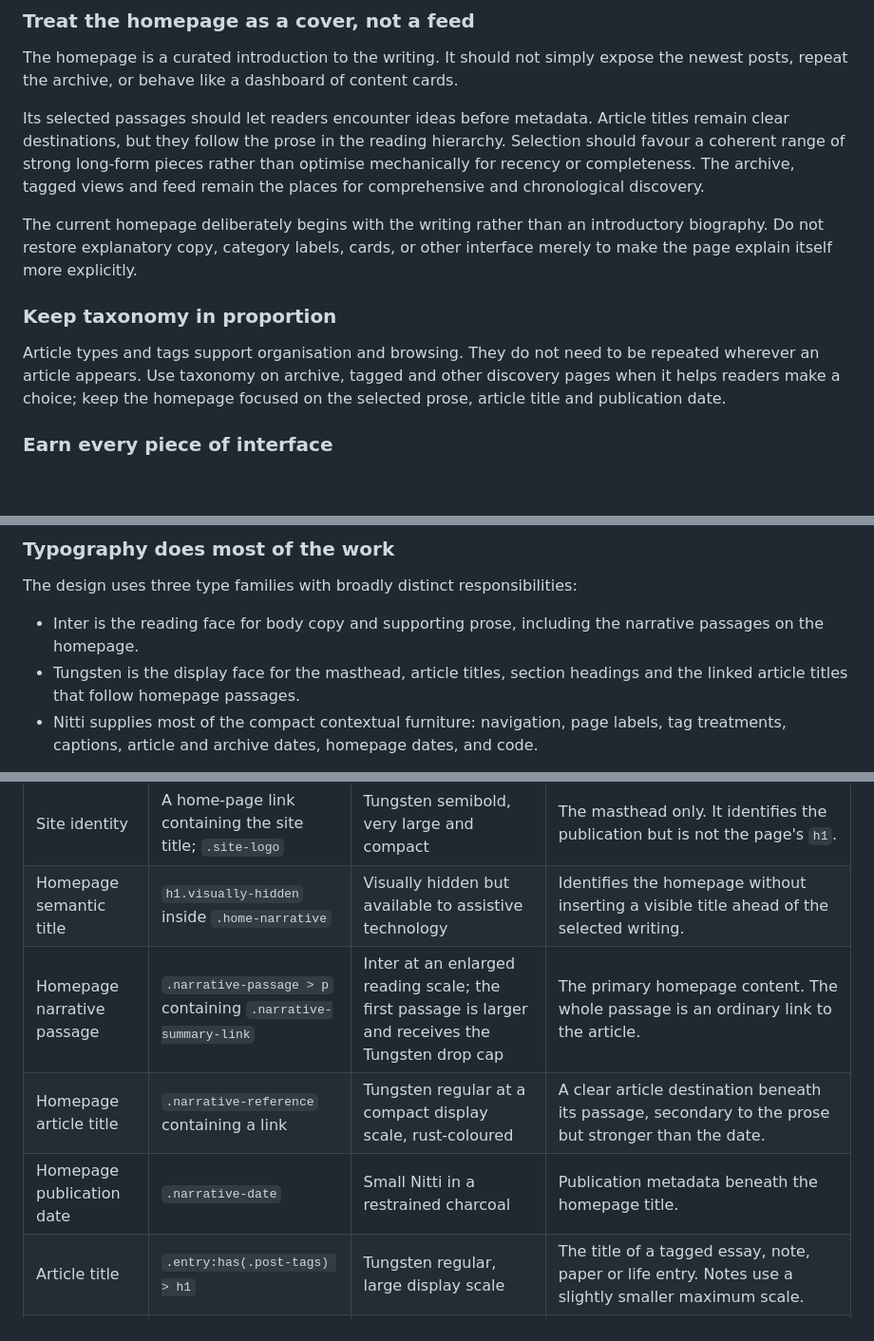
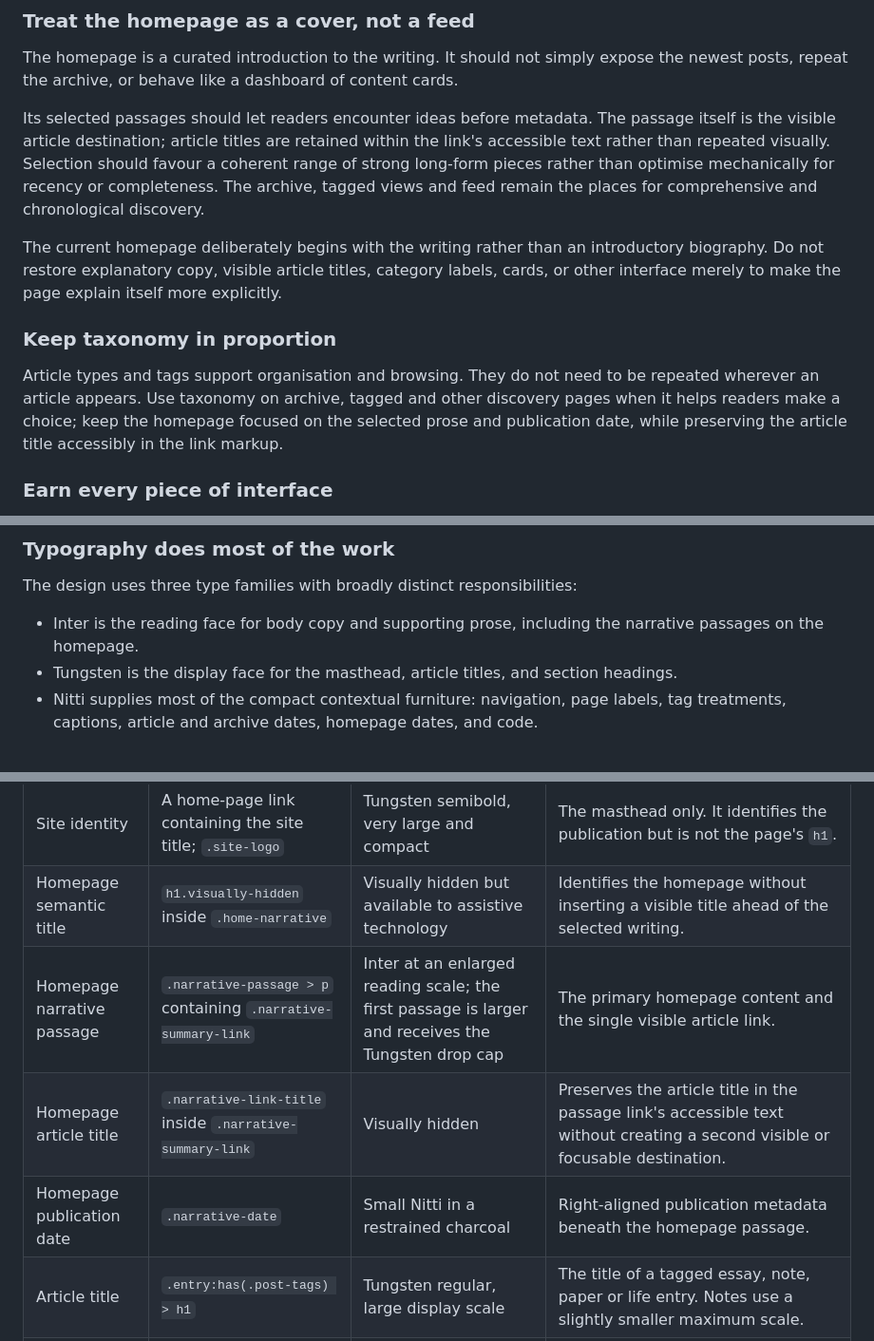
Before and after one commit to derivadow/tomscott-templates, a Markdown page: docs/design-principles.md, 3 parts joined by grey strips. Shown at 95% size. Rendered like a GitHub page; blank space fills up the shorter version.

```diff
--- a/docs/design-principles.md
+++ b/docs/design-principles.md
@@ -73,13 +73,13 @@ Essays should read as self-contained works with deliberate endings. Avoid generi
 
 The homepage is a curated introduction to the writing. It should not simply expose the newest posts, repeat the archive, or behave like a dashboard of content cards.
 
-Its selected passages should let readers encounter ideas before metadata. Article titles remain clear destinations, but they follow the prose in the reading hierarchy. Selection should favour a coherent range of strong long-form pieces rather than optimise mechanically for recency or completeness. The archive, tagged views and feed remain the places for comprehensive and chronological discovery.
+Its selected passages should let readers encounter ideas before metadata. The passage itself is the visible article destination; article titles are retained within the link's accessible text rather than repeated visually. Selection should favour a coherent range of strong long-form pieces rather than optimise mechanically for recency or completeness. The archive, tagged views and feed remain the places for comprehensive and chronological discovery.
 
-The current homepage deliberately begins with the writing rather than an introductory biography. Do not restore explanatory copy, category labels, cards, or other interface merely to make the page explain itself more explicitly.
+The current homepage deliberately begins with the writing rather than an introductory biography. Do not restore explanatory copy, visible article titles, category labels, cards, or other interface merely to make the page explain itself more explicitly.
 
 ### Keep taxonomy in proportion
 
-Article types and tags support organisation and browsing. They do not need to be repeated wherever an article appears. Use taxonomy on archive, tagged and other discovery pages when it helps readers make a choice; keep the homepage focused on the selected prose, article title and publication date.
+Article types and tags support organisation and browsing. They do not need to be repeated wherever an article appears. Use taxonomy on archive, tagged and other discovery pages when it helps readers make a choice; keep the homepage focused on the selected prose and publication date, while preserving the article title accessibly in the link markup.
 
 ### Earn every piece of interface
 
@@ -96,7 +96,7 @@ Use clear, direct British English. Avoid marketing language, generic calls to ac
 The design uses three type families with broadly distinct responsibilities:
 
 - Inter is the reading face for body copy and supporting prose, including the narrative passages on the homepage.
-- Tungsten is the display face for the masthead, article titles, section headings and the linked article titles that follow homepage passages.
+- Tungsten is the display face for the masthead, article titles, and section headings.
 - Nitti supplies most of the compact contextual furniture: navigation, page labels, tag treatments, captions, article and archive dates, homepage dates, and code.
 
 These are roles rather than universal rules. For example, search-result dates currently inherit Inter, while the larger error message is set in Tungsten.
@@ -131,9 +131,9 @@ The table below records the effective result of the current selectors and their
 | --- | --- | --- | --- |
 | Site identity | A home-page link containing the site title; `.site-logo` | Tungsten semibold, very large and compact | The masthead only. It identifies the publication but is not the page's `h1`. |
 | Homepage semantic title | `h1.visually-hidden` inside `.home-narrative` | Visually hidden but available to assistive technology | Identifies the homepage without inserting a visible title ahead of the selected writing. |
-| Homepage narrative passage | `.narrative-passage > p` containing `.narrative-summary-link` | Inter at an enlarged reading scale; the first passage is larger and receives the Tungsten drop cap | The primary homepage content. The whole passage is an ordinary link to the article. |
-| Homepage article title | `.narrative-reference` containing a link | Tungsten regular at a compact display scale, rust-coloured | A clear article destination beneath its passage, secondary to the prose but stronger than the date. |
-| Homepage publication date | `.narrative-date` | Small Nitti in a restrained charcoal | Publication metadata beneath the homepage title. |
+| Homepage narrative passage | `.narrative-passage > p` containing `.narrative-summary-link` | Inter at an enlarged reading scale; the first passage is larger and receives the Tungsten drop cap | The primary homepage content and the single visible article link. |
+| Homepage article title | `.narrative-link-title` inside `.narrative-summary-link` | Visually hidden | Preserves the article title in the passage link's accessible text without creating a second visible or focusable destination. |
+| Homepage publication date | `.narrative-date` | Small Nitti in a restrained charcoal | Right-aligned publication metadata beneath the homepage passage. |
 | Article title | `.entry:has(.post-tags) > h1` | Tungsten regular, large display scale | The title of a tagged essay, note, paper or life entry. Notes use a slightly smaller maximum scale. |
 | Functional page title | A direct-child `h1` matched by `main > h1`, `body > h1` or `.entry > h1:first-child` | Nitti regular, small, uppercase and pale | Titles such as Writing, tagged views, Search results, About, Talking and Colophon. The small appearance does not reduce their semantic status. |
 | Error message title | `.error-page h1.page-title` | Tungsten regular, large display scale | The principal error message on the error page. This is the only current use of `.page-title`. |
```
Also changed, not shown: other parts of docs/design-principles.md (+3 -3 lines).
